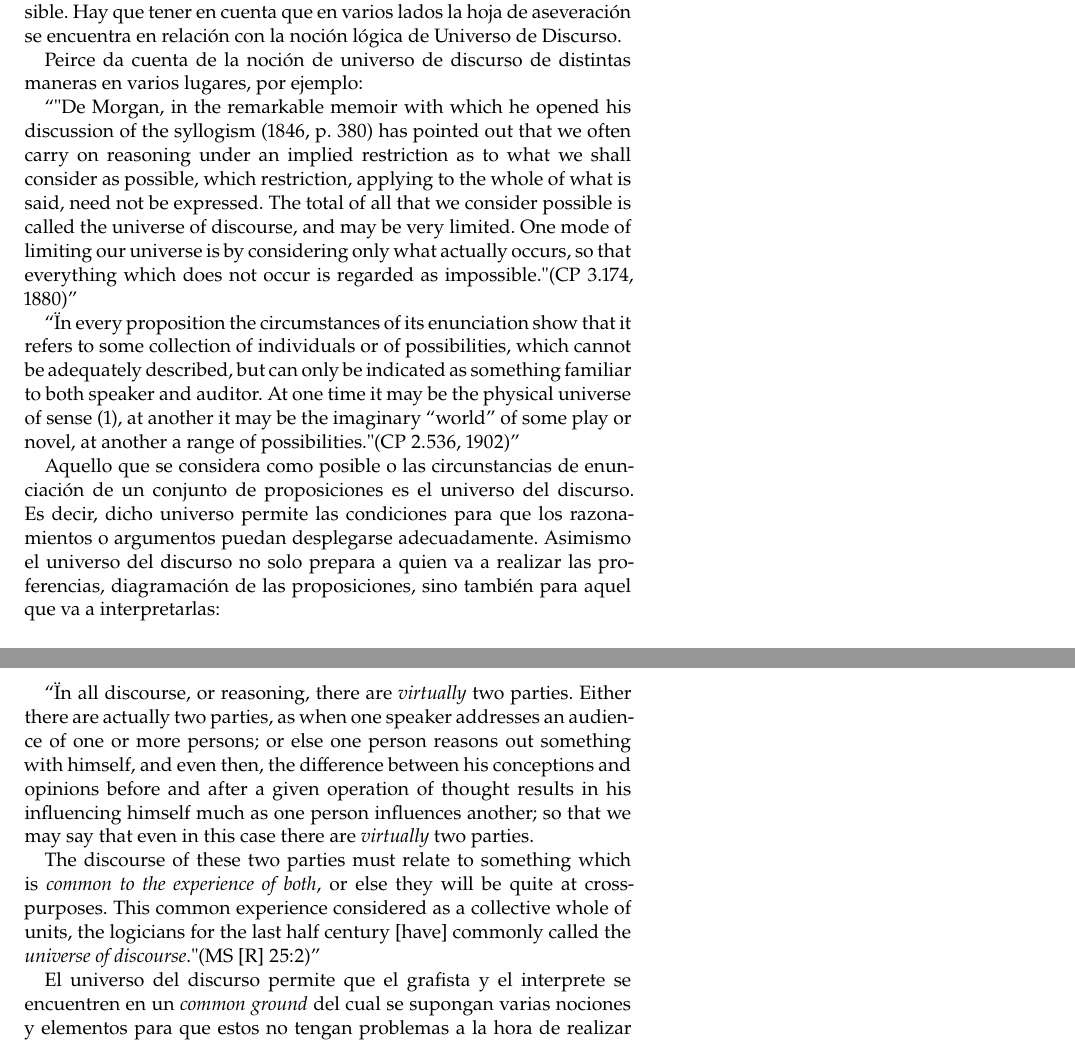
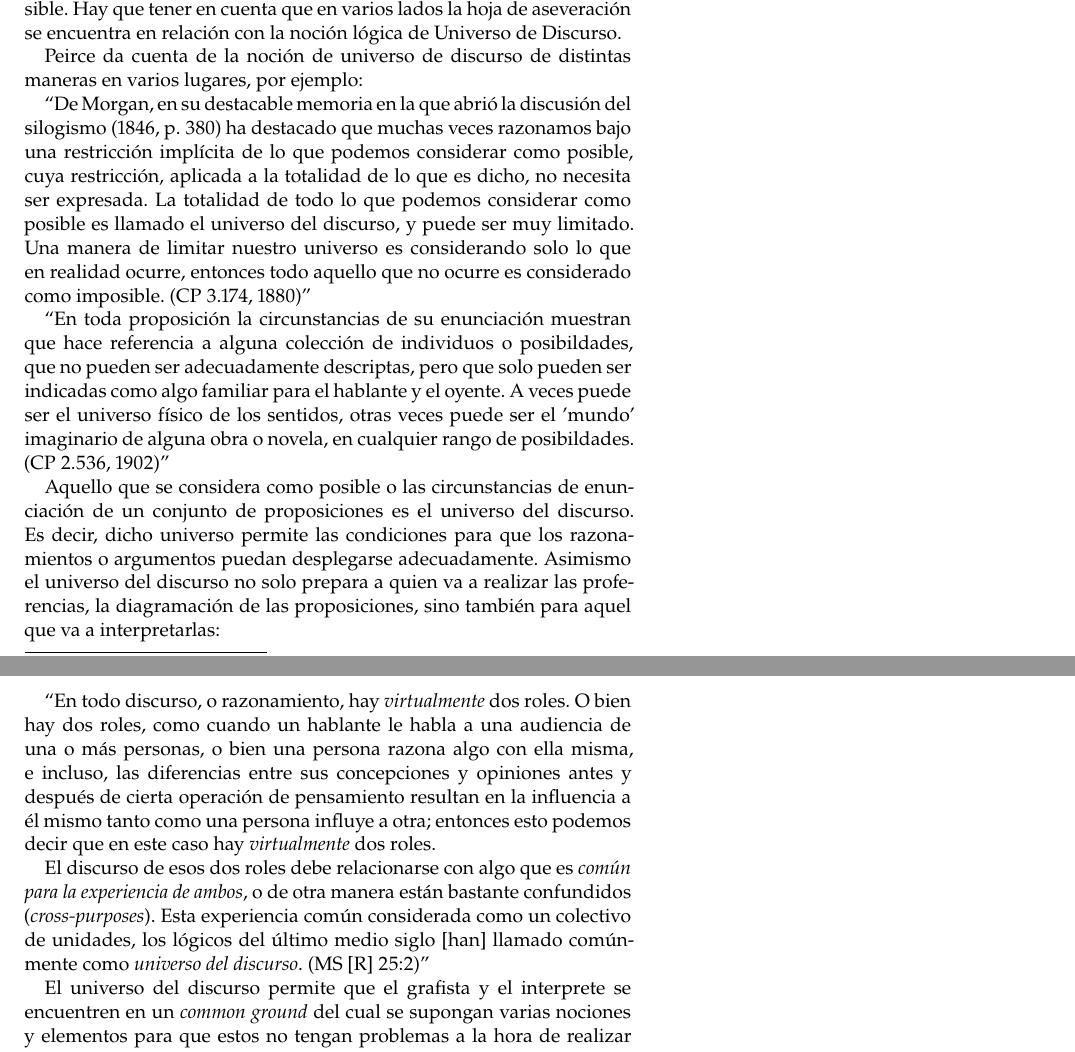
Before and after one commit to ivanvgav/eg-moebious, a LaTeX document (main.tex): two parts of pages 4 and 5 of 7, joined at a grey line, cut so that both start at the same text. Compiled offline with LaTeX, dvips and Ghostscript.

Commit message:
Translate quotes

```diff
--- a/main.tex
+++ b/main.tex
@@ -203,15 +203,15 @@ Antes de poder otorgar a los gráficos existenciales en la superficie de la cint
 
 Peirce da cuenta de la noción de universo de discurso de distintas maneras en varios lugares, por ejemplo:
 
-\enquote{"De Morgan, in the remarkable memoir with which he opened his discussion of the syllogism (1846, p. 380) has pointed out that we often carry on reasoning under an implied restriction as to what we shall consider as possible, which restriction, applying to the whole of what is said, need not be expressed. The total of all that we consider possible is called the universe of discourse, and may be very limited. One mode of limiting our universe is by considering only what actually occurs, so that everything which does not occur is regarded as impossible." (CP 3.174, 1880)}
+\enquote{De Morgan, en su destacable memoria en la que abrió la discusión del silogismo (1846, p. 380) ha destacado que muchas veces razonamos bajo una restricción implícita de lo que podemos considerar como posible, cuya restricción, aplicada a la totalidad de lo que es dicho, no necesita ser expresada. La totalidad de todo lo que podemos considerar como posible es llamado el universo del discurso, y puede ser muy limitado. Una manera de limitar nuestro universo es considerando solo lo que en realidad ocurre, entonces todo aquello que no ocurre es considerado como imposible. (CP 3.174, 1880)}
 
-\enquote{"In every proposition the circumstances of its enunciation show that it refers to some collection of individuals or of possibilities, which cannot be adequately described, but can only be indicated as something familiar to both speaker and auditor. At one time it may be the physical universe of sense (1), at another it may be the imaginary “world” of some play or novel, at another a range of possibilities." (CP 2.536, 1902)}
+\enquote{En toda proposición la circunstancias de su enunciación muestran que hace referencia a alguna colección de individuos o posibildades, que no pueden ser adecuadamente descriptas, pero que solo pueden ser indicadas como algo familiar para el hablante y el oyente. A veces puede ser el universo físico de los sentidos, otras veces puede ser el 'mundo' imaginario de alguna obra o novela, en cualquier rango de posibildades. (CP 2.536, 1902)}
 
-Aquello que se considera como posible o las circunstancias de enunciación de un conjunto de proposiciones es el universo del discurso. Es decir, dicho universo permite las condiciones para que los razonamientos o argumentos puedan desplegarse adecuadamente. Asimismo el universo del discurso no solo prepara a quien va a realizar las proferencias, diagramación de las proposiciones, sino también para aquel que va a interpretarlas:
+Aquello que se considera como posible o las circunstancias de enunciación de un conjunto de proposiciones es el universo del discurso. Es decir, dicho universo permite las condiciones para que los razonamientos o argumentos puedan desplegarse adecuadamente. Asimismo el universo del discurso no solo prepara a quien va a realizar las proferencias, la diagramación de las proposiciones, sino también para aquel que va a interpretarlas:
 
-\enquote{"In all discourse, or reasoning, there are \textit{virtually} two parties. Either there are actually two parties, as when one speaker addresses an audience of one or more persons; or else one person reasons out something with himself, and even then, the difference between his conceptions and opinions before and after a given operation of thought results in his influencing himself much as one person influences another; so that we may say that even in this case there are \textit{virtually} two parties.
+\enquote{En todo discurso, o razonamiento, hay \emph{virtualmente} dos roles. O bien hay dos roles, como cuando un hablante le habla a una audiencia de una o más personas, o bien una persona razona algo con ella misma, e incluso, las diferencias entre sus concepciones y opiniones antes y después de cierta operación de pensamiento resultan en la influencia a él mismo tanto como una persona influye a otra; entonces esto podemos decir que en este caso hay \emph{virtualmente} dos roles.
 
-The discourse of these two parties must relate to something which is \textit{common to the experience of both}, or else they will be quite at cross-purposes. This common experience considered as a collective whole of units, the logicians for the last half century [have] commonly called the \textit{universe of discourse}." (MS [R] 25:2)}
+El discurso de esos dos roles debe relacionarse con algo que es \emph{común para la experiencia de ambos}, o de otra manera están bastante confundidos (\emph{cross-purposes}). Esta experiencia común considerada como un colectivo de unidades, los lógicos del último medio siglo [han] llamado comúnmente como \emph{universo del discurso}. (MS [R] 25:2)}
 
 El universo del discurso permite que el grafista y el interprete se encuentren en un \textit{common ground} del cual se supongan varias nociones y elementos para que estos no tengan problemas a la hora de realizar las interpretaciones debidas para averiguar y analizar si ciertos gráficos son o no válidos.
 
```
Also changed, not shown: main.tex (4 more changed lines).
